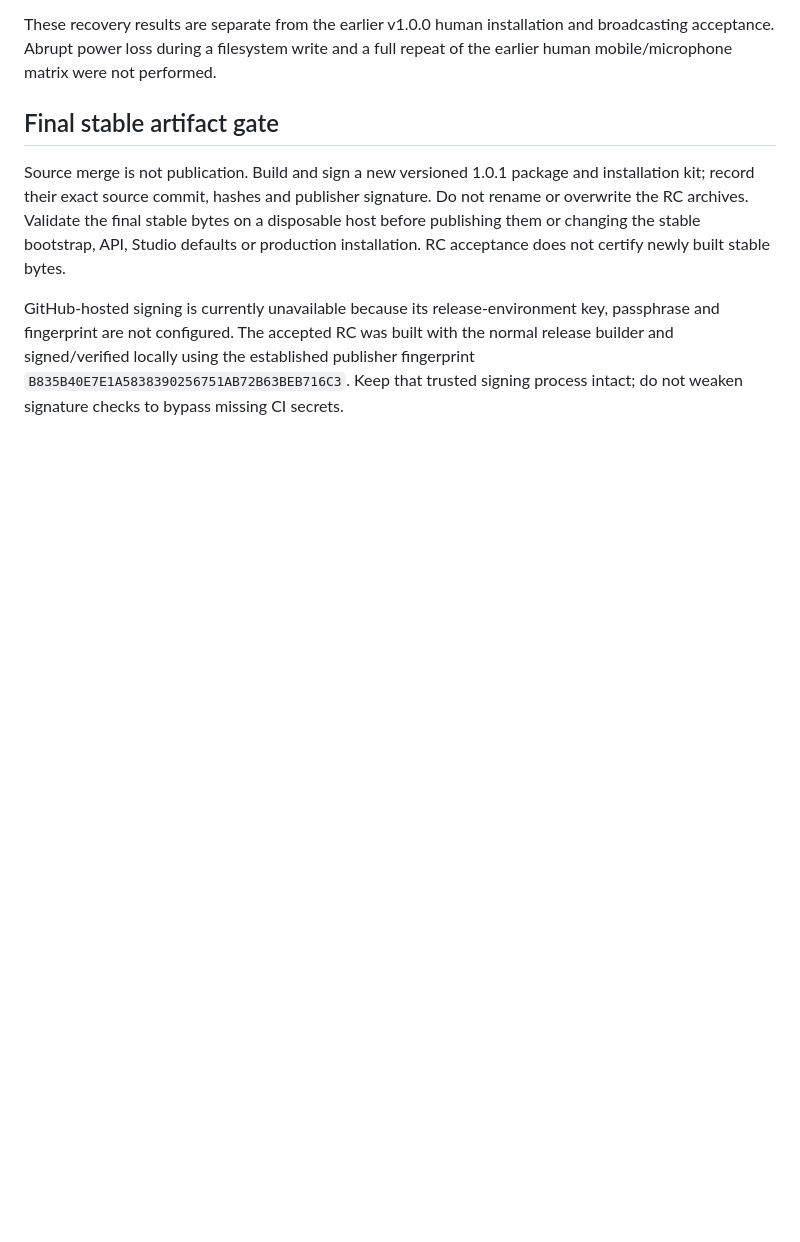
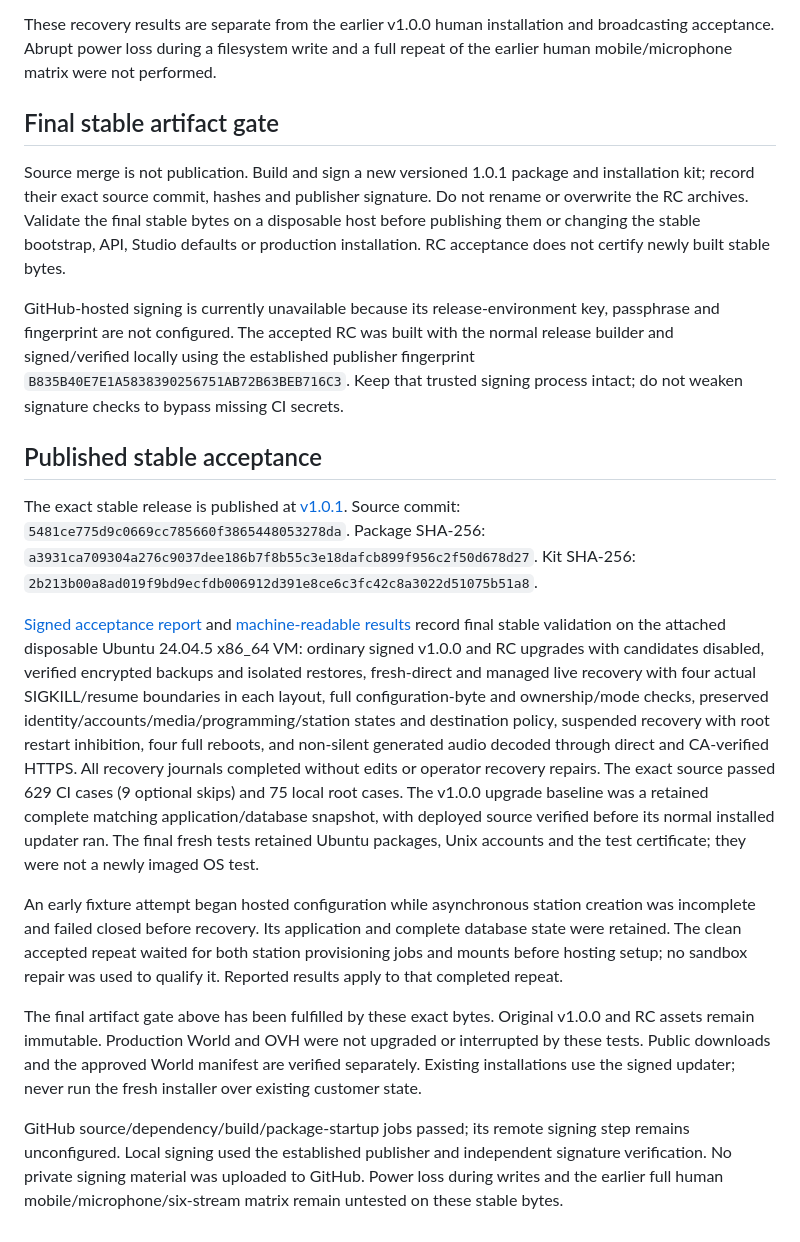
Before and after one commit to 3andB/freo, a Markdown page: docs/release-1.0.1.md, the part around the change. Drawn GitHub-style; blank space fills up the shorter version.

```diff
--- a/docs/release-1.0.1.md
+++ b/docs/release-1.0.1.md
@@ -64,3 +64,44 @@ key, passphrase and fingerprint are not configured. The accepted RC was built
 with the normal release builder and signed/verified locally using the established
 publisher fingerprint `B835B40E7E1A5838390256751AB72B63BEB716C3`. Keep that trusted
 signing process intact; do not weaken signature checks to bypass missing CI secrets.
+
+## Published stable acceptance
+
+The exact stable release is published at [v1.0.1](https://github.com/3andB/freo/releases/tag/v1.0.1).
+Source commit: `5481ce775d9c0669cc785660f3865448053278da`.
+Package SHA-256: `a3931ca709304a276c9037dee186b7f8b55c3e18dafcb899f956c2f50d678d27`.
+Kit SHA-256: `2b213b00a8ad019f9bd9ecfdb006912d391e8ce6c3fc42c8a3022d51075b51a8`.
+
+[Signed acceptance report](https://github.com/3andB/freo/releases/download/v1.0.1/ACCEPTANCE-1.0.1.md)
+and [machine-readable results](https://github.com/3andB/freo/releases/download/v1.0.1/ACCEPTANCE-1.0.1.json)
+record final stable validation on the attached disposable Ubuntu 24.04.5 x86_64 VM:
+ordinary signed v1.0.0 and RC upgrades with candidates disabled, verified encrypted
+backups and isolated restores, fresh-direct and managed live recovery with four
+actual SIGKILL/resume boundaries in each layout, full configuration-byte and
+ownership/mode checks, preserved identity/accounts/media/programming/station states
+and destination policy, suspended recovery with root restart inhibition, four full
+reboots, and non-silent generated audio decoded through direct and CA-verified HTTPS.
+All recovery journals completed without edits or operator recovery repairs.
+The exact source passed 629 CI cases (9 optional skips) and 75 local root cases.
+The v1.0.0 upgrade baseline was a retained complete matching application/database
+snapshot, with deployed source verified before its normal installed updater ran.
+The final fresh tests retained Ubuntu packages, Unix accounts and the test certificate;
+they were not a newly imaged OS test.
+
+An early fixture attempt began hosted configuration while asynchronous station
+creation was incomplete and failed closed before recovery. Its application and
+complete database state were retained. The clean accepted repeat waited for both
+station provisioning jobs and mounts before hosting setup; no sandbox repair was
+used to qualify it. Reported results apply to that completed repeat.
+
+The final artifact gate above has been fulfilled by these exact bytes. Original
+v1.0.0 and RC assets remain immutable. Production World and OVH were not upgraded
+or interrupted by these tests. Public downloads and the approved World manifest
+are verified separately. Existing installations use the signed updater; never run
+the fresh installer over existing customer state.
+
+GitHub source/dependency/build/package-startup jobs passed; its remote signing step
+remains unconfigured. Local signing used the established publisher and independent
+signature verification. No private signing material was uploaded to GitHub.
+Power loss during writes and the earlier full human mobile/microphone/six-stream
+matrix remain untested on these stable bytes.
```
Also changed, not shown: CHANGELOG.md (+1 -1 lines), README.md (+4 -4 lines).
